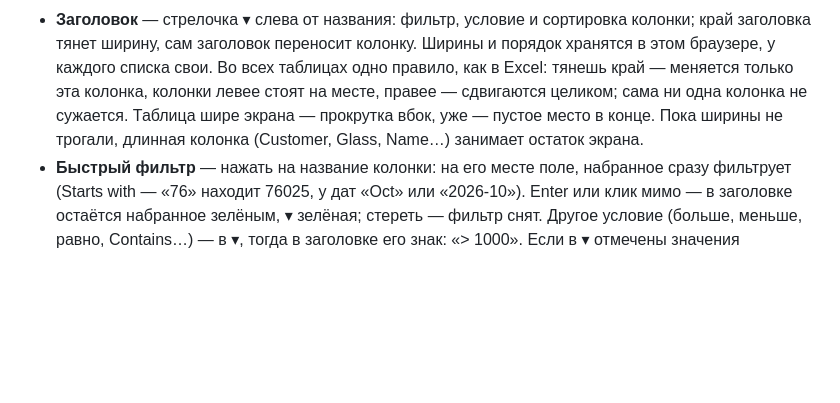
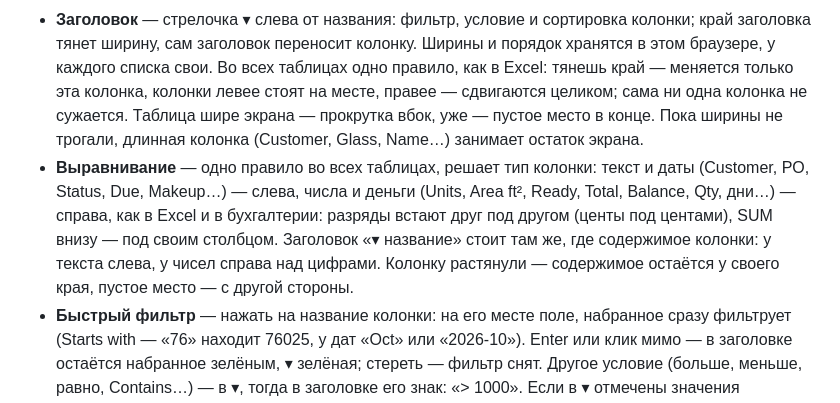
Before and after one commit to MaksymPrudnikov/ERP, a Markdown page: docs/manual/lists.ru.md, the part around the change. Drawn GitHub-style; blank space fills up the shorter version.

Commit message:
Руководство lists: правило выравнивания — текст и даты слева, числа и деньги справа, заголовок над своим содержимым
Co-Authored-By: Claude Opus 5.5 <noreply@anthropic.com>

```diff
--- a/docs/manual/lists.ru.md
+++ b/docs/manual/lists.ru.md
@@ -16,6 +16,11 @@ Customers, Agents, Users и Data.
   Во всех таблицах одно правило, как в Excel: тянешь край — меняется только эта колонка, колонки левее стоят на
   месте, правее — сдвигаются целиком; сама ни одна колонка не сужается. Таблица шире экрана — прокрутка вбок, уже —
   пустое место в конце. Пока ширины не трогали, длинная колонка (Customer, Glass, Name…) занимает остаток экрана.
+- **Выравнивание** — одно правило во всех таблицах, решает тип колонки: текст и даты (Customer, PO, Status, Due,
+  Makeup…) — слева, числа и деньги (Units, Area ft², Ready, Total, Balance, Qty, дни…) — справа, как в Excel и в
+  бухгалтерии: разряды встают друг под другом (центы под центами), SUM внизу — под своим столбцом. Заголовок
+  «▾ название» стоит там же, где содержимое колонки: у текста слева, у чисел справа над цифрами. Колонку растянули —
+  содержимое остаётся у своего края, пустое место — с другой стороны.
 - **Быстрый фильтр** — нажать на название колонки: на его месте поле, набранное сразу фильтрует (Starts with — «76»
   находит 76025, у дат «Oct» или «2026-10»). Enter или клик мимо — в заголовке остаётся набранное зелёным, ▾ зелёная;
   стереть — фильтр снят. Другое условие (больше, меньше, равно, Contains…) — в ▾, тогда в заголовке его знак: «> 1000».
```
Also changed, not shown: docs/manual/lists.en.md (+5 -0 lines).
